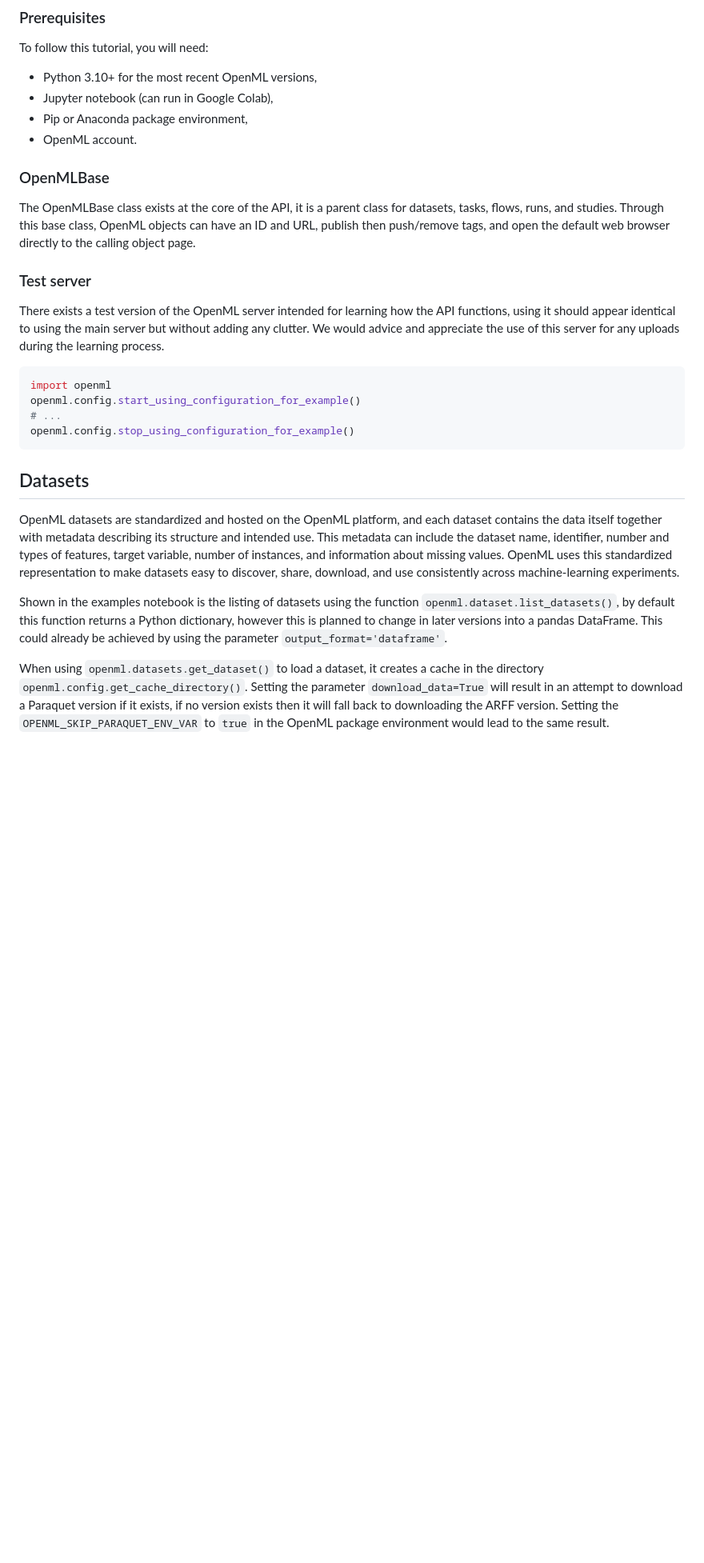
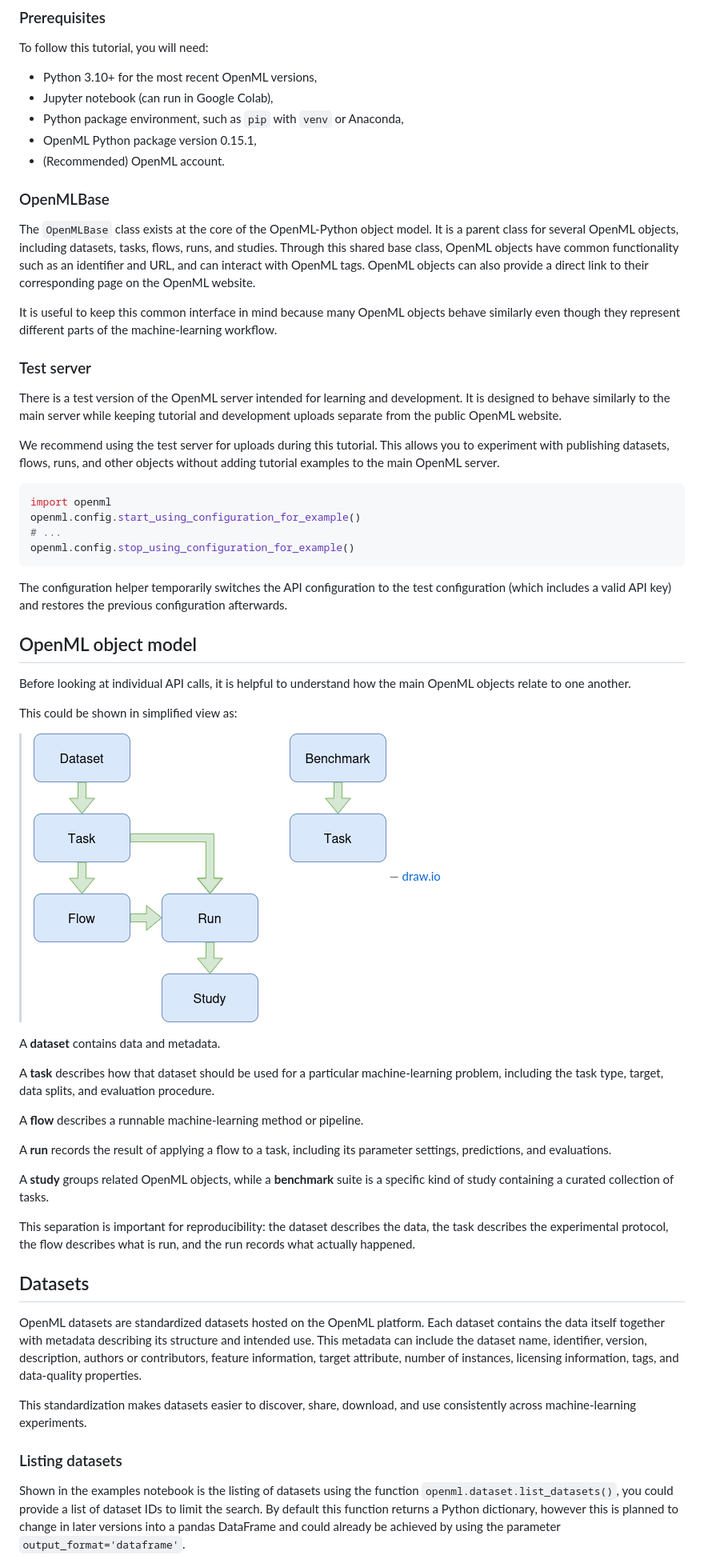
Before and after one commit to openml/openml-tutorial, a Markdown page: updated_tutorial/tutorial_guide.md, the part around the change printed below. Shown: that part at 80% size. GitHub-like rendering; pictures changed too: updated_tutorial/openml_object_model.png (added); blank space fills up the shorter version.

Commit message:
Removed outputs of notebooks, and improved the guide a bit

````diff
--- a/updated_tutorial/tutorial_guide.md
+++ b/updated_tutorial/tutorial_guide.md
@@ -14,25 +14,54 @@ There is currently no advanced usage tutorial, however a detailed [documentation
 To follow this tutorial, you will need:
 - Python 3.10+ for the most recent OpenML versions,
 - Jupyter notebook (can run in Google Colab),
-- Pip or Anaconda package environment,
-- OpenML account.
+- Python package environment, such as `pip` with `venv` or Anaconda,
+- OpenML Python package version 0.15.1,
+- (Recommended) OpenML account.
 
 ### OpenMLBase
-The OpenMLBase class exists at the core of the API, it is a parent class for datasets, tasks, flows, runs, and studies. Through this base class, OpenML objects can have an ID and URL, publish then push/remove tags, and open the default web browser directly to the calling object page.
+The `OpenMLBase` class exists at the core of the OpenML-Python object model. It is a parent class for several OpenML objects, including datasets, tasks, flows, runs, and studies.
+Through this shared base class, OpenML objects have common functionality such as an identifier and URL, and can interact with OpenML tags. OpenML objects can also provide a direct link to their corresponding page on the OpenML website.
+
+It is useful to keep this common interface in mind because many OpenML objects behave similarly even though they represent different parts of the machine-learning workflow.
 
 ### Test server
-There exists a test version of the OpenML server intended for learning how the API functions, using it should appear identical to using the main server but without adding any clutter. We would advice and appreciate the use of this server for any uploads during the learning process.
+There is a test version of the OpenML server intended for learning and development. It is designed to behave similarly to the main server while keeping tutorial and development uploads separate from the public OpenML website.
+
+We recommend using the test server for uploads during this tutorial. This allows you to experiment with publishing datasets, flows, runs, and other objects without adding tutorial examples to the main OpenML server.
 ```python
 import openml
 openml.config.start_using_configuration_for_example()
 # ...
 openml.config.stop_using_configuration_for_example()
 ```
+The configuration helper temporarily switches the API configuration to the test configuration (which includes a valid API key) and restores the previous configuration afterwards.
+
+## OpenML object model
+Before looking at individual API calls, it is helpful to understand how the main OpenML objects relate to one another.
+
+This could be shown in simplified view as:
+
+> ![object_model](./openml_object_model.png)
+> — [draw.io](https://draw.io/)
+
+A **dataset** contains data and metadata.
+
+A **task** describes how that dataset should be used for a particular machine-learning problem, including the task type, target, data splits, and evaluation procedure.
+
+A **flow** describes a runnable machine-learning method or pipeline.
+
+A **run** records the result of applying a flow to a task, including its parameter settings, predictions, and evaluations.
+
+A **study** groups related OpenML objects, while a **benchmark** suite is a specific kind of study containing a curated collection of tasks.
+
+This separation is important for reproducibility: the dataset describes the data, the task describes the experimental protocol, the flow describes what is run, and the run records what actually happened.
 
 ## Datasets
-OpenML datasets are standardized and hosted on the OpenML platform, and each dataset contains the data itself together with metadata describing its structure and intended use. This metadata can include the dataset name, identifier, number and types of features, target variable, number of instances, and information about missing values. OpenML uses this standardized representation to make datasets easy to discover, share, download, and use consistently across machine-learning experiments.
+OpenML datasets are standardized datasets hosted on the OpenML platform. Each dataset contains the data itself together with metadata describing its structure and intended use. This metadata can include the dataset name, identifier, version, description, authors or contributors, feature information, target attribute, number of instances, licensing information, tags, and data-quality properties.
 
-Shown in the examples notebook is the listing of datasets using the function ```openml.dataset.list_datasets()```, by default this function returns a Python dictionary, however this is planned to change in later versions into a pandas DataFrame. This could already be achieved by using the parameter ```output_format='dataframe'```.
+This standardization makes datasets easier to discover, share, download, and use consistently across machine-learning experiments.
 
-When using ```openml.datasets.get_dataset()``` to load a dataset, it creates a cache in the directory ```openml.config.get_cache_directory()```. Setting the parameter ```download_data=True``` will result in an attempt to download a Paraquet version if it exists, if no version exists then it will fall back to downloading the ARFF version. Setting the ```OPENML_SKIP_PARAQUET_ENV_VAR``` to ```true``` in the OpenML package environment would lead to the same result.
+### Listing datasets
+Shown in the examples notebook is the listing of datasets using the function `openml.dataset.list_datasets()`, you could provide a list of dataset IDs to limit the search.
+By default this function returns a Python dictionary, however this is planned to change in later versions into a pandas DataFrame and  could already be achieved by using the parameter `output_format='dataframe'`.
 
````
Also changed, not shown: other parts of updated_tutorial/tutorial_guide.md (+43 -4 lines), 2 other files.
